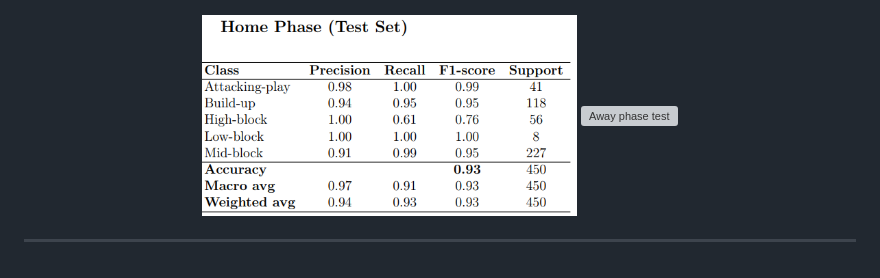
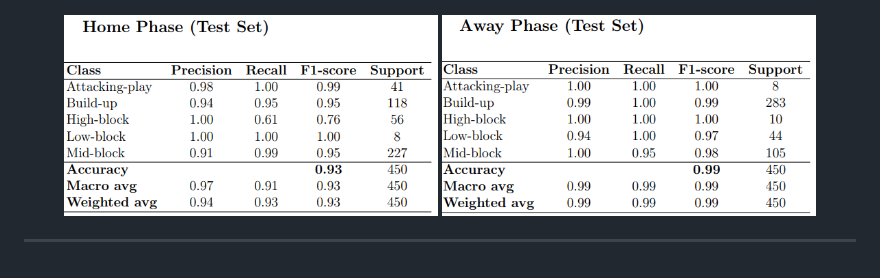
Before and after one commit to aniketGhetla/Master_Thesis_Football_Analytics, a Markdown page: README.md, the part around the change. GitHub-like rendering; grey boxes are pictures that could not be loaded.

```diff
--- a/README.md
+++ b/README.md
@@ -132,7 +132,7 @@ The complete pipeline from data ingestion to dashboard is shown below:
 </p>
 <p align="center">
   <img src="Images/Home_test.png" alt="Home phase test" width="45%" />
-  <img src="images/Away_test.png" alt="Away phase test" width="45%" />
+  <img src="Images/Away_test.png" alt="Away phase test" width="45%" />
 </p>
 
 
```
